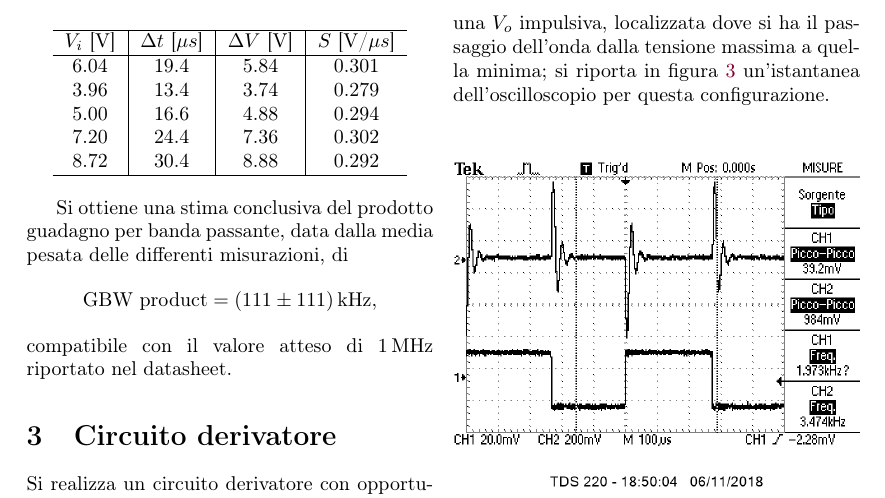
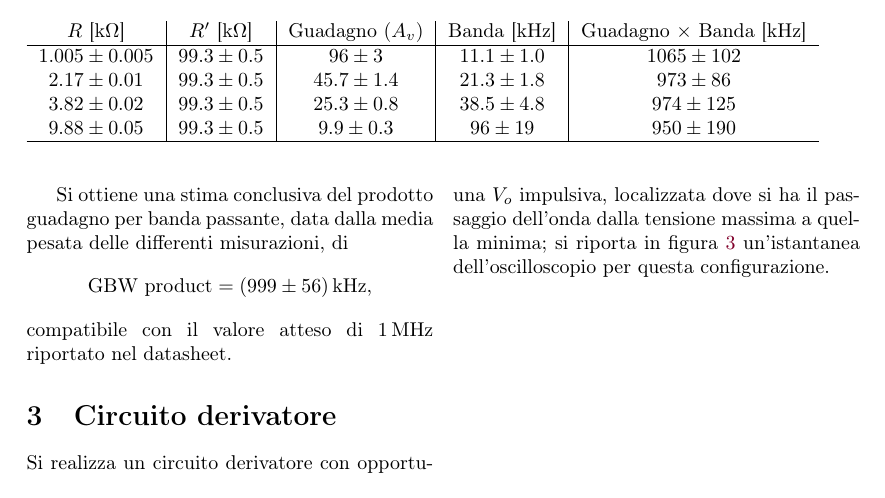
Before and after one commit to Legelli/PP3, a LaTeX paper (PP3.tex): part of page 4 of 8, cut at the place of the change. Compiled offline with pdfLaTeX; the source files are stored in an older character set and shown here as Unicode.

```diff
--- a/PP3.tex
+++ b/PP3.tex
@@ -182,24 +182,24 @@
 Per le differenti configurazioni della rete di reazione, si ottengono i valori riportati in tabella~\ref{tab:riepilogoGainbandwidth}.
 
 \begin{center}
+\begin{table*}
 \captionof{table}{Prodotto guadagno per banda passante per le diverse reti di reazione}
 \label{tab:riepilogoGainbandwidth}
-\begin{tabular}{c|c|c|c}
+\begin{tabular}{c|c|c|c|c}
+ $R$ [\SI{}{k\ohm}] & $R'$ [\SI{}{k\ohm}] & Guadagno ($A_v$) & Banda  [\SI{}{kHz}] & Guadagno $\times$ Banda  [\SI{}{kHz}] \\
 \hline
-   $V_i$ [V] &   $\Delta t$ [$\mu s$] &   $\Delta V$ [V] &   $S$ [V/$\mu s$] \\
-\hline
-        6.04 &                 19.4 &             5.84 &             0.301 \\
-        3.96 &                 13.4 &             3.74 &             0.279 \\
-        5.00 &                 16.6 &             4.88 &             0.294 \\
-        7.20 &                 24.4 &             7.36 &             0.302 \\
-        8.72 &                 30.4 &             8.88 &             0.292 \\
+$1.005 \pm 0.005$ & $99.3 \pm 0.5$ & $96 \pm 3$       & $11.1 \pm 1.0$			& $1065 \pm 102$ \\
+$2.17 \pm 0.01$ & $99.3 \pm 0.5$   & $45.7 \pm 1.4$   & $21.3 \pm 1.8$			& $973 \pm 86$ \\
+$3.82 \pm 0.02$ & $99.3 \pm 0.5$   & $25.3 \pm 0.8$   & $38.5 \pm 4.8$			& $974 \pm 125$ \\
+$9.88 \pm 0.05$ & $99.3 \pm 0.5$   & $9.9 \pm 0.3$    & $96 \pm 19$				& $950 \pm 190$ \\
 \hline
 \end{tabular}
+\end{table*}
 \end{center}
 
 Si ottiene una stima conclusiva del prodotto guadagno per banda passante, data dalla media pesata delle differenti misurazioni, di
 \[
-\text{GBW product} = \SI{111 \pm 111}{kHz},
+\text{GBW product} = \SI{999 \pm 56}{kHz},
 \]
 compatibile con il valore atteso di \SI{1}{MHz} riportato nel datasheet.
 
```
Also changed, not shown: PP3.tex (10 more changed lines).
